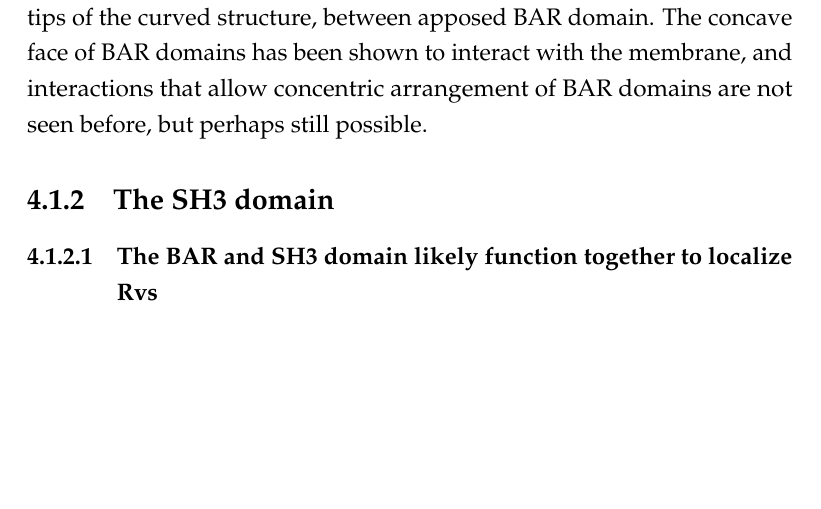
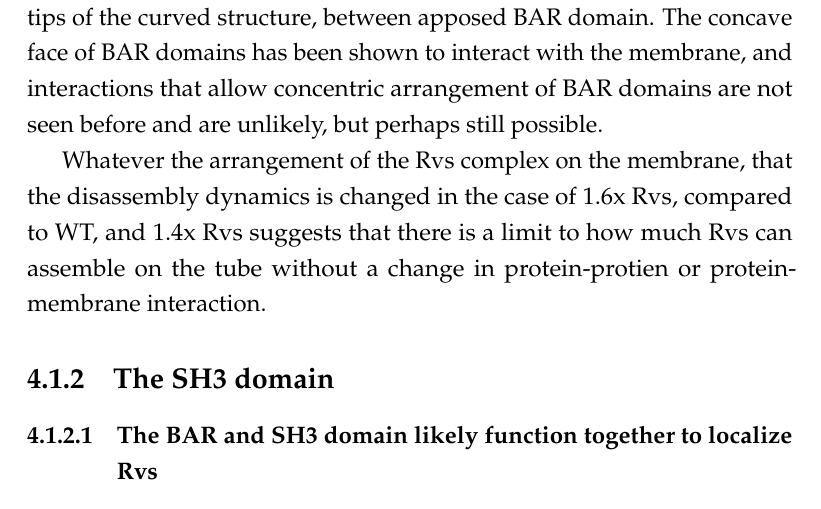
Before and after one commit to deepikaamenon/thesis_2021, a LaTeX thesis (main.tex, which reads Chapters/Discussion.tex): part of page 69 of 87, cut so that both start at the same text, the shorter picture padded with empty space. Compiled offline with pdfLaTeX.

Commit message:
txs auto checkin

```diff
--- a/Chapters/Discussion.tex
+++ b/Chapters/Discussion.tex
@@ -17,7 +17,9 @@ It has been shown before that Rvs localizes to already invaginated membrane tube
 Cryo EM structures of mammalian BAR proteins have suggested that the BAR dimers of Rvs might form a similar helical scaffold with lateral interactions between adjacent BAR domains on invaginated membrane tubes. In the Rvs overexpression strains in diploids, Rvs can be recruited in much higher numbers, and at a much faster rate to the membrane than in WT cells, but appears to have similar disassembly dynamics as in the WT (Fig.5). The atypical, sharp decay fluorescent signal indicates that all of the Rvs on the membrane is suddenly released, consistent with the idea of a scaffold that breaks upon vesicle scission, releasing all the membrane-bound BAR protein. The decay in the 4x Rvs strain suggests that all the Rvs is also bound to the membrane, and since the membrane is now able to accommodate about 1.6x the amount of BAR protein as the WT on the same amount of membrane, it appears that in the WT case, a tight helix that covers the entire tube was not likely to be formed: adding molecules to such a tube would result in a change in at least disassembly dynamics.
 
 \subsubsection{A limit for how much Rvs can be recruited to the membrane}
-A change in disassembly dynamics is seen, however, in Rvs duplication in haploid cells. In this case, an even higher amount of Rvs is recruited to cells than in the WT: the maximum number of molecules recruited before scission is 178 +/- 7.5 compared to 113.505 +/- 5.2 yields a 1.57x recuitment of protein to membrane tubes. Here, the disassembly of Rvs after scission is delayed, and would suggest that the excess protein is not directly on the membrane. The excess Rvs either interacts with the actin network via the SH3 domain, or interacts with other Rvs dimers. Currently, I am not able to distinguish between the two, since the SH3 interaction partner is currently undetermined, and the arrangement of Rvs on the membrane is currently unknown. BAR-BAR interactions have been observed for other BAR proteins, albeit via lateral interactions at the tips of the curved structure, between apposed BAR domain. The concave face of BAR domains has been shown to interact with the membrane, and interactions that allow concentric arrangement of BAR domains are not seen before, but perhaps still possible.
+A change in disassembly dynamics is seen, however, in Rvs duplication in haploid cells. In this case, an even higher amount of Rvs is recruited to cells than in the WT: the maximum number of molecules recruited before scission is 178 +/- 7.5 compared to 113.505 +/- 5.2 yields a 1.57x recuitment of protein to membrane tubes. Here, the disassembly of Rvs after scission is delayed, and would suggest that the excess protein is not directly on the membrane. The excess Rvs either interacts with the actin network via the SH3 domain, or interacts with other Rvs dimers. Currently, I am not able to distinguish between the two, since the SH3 interaction partner is currently undetermined, and the arrangement of Rvs on the membrane is currently unknown. BAR-BAR interactions have been observed for other BAR proteins, albeit via lateral interactions at the tips of the curved structure, between apposed BAR domain. The concave face of BAR domains has been shown to interact with the membrane, and interactions that allow concentric arrangement of BAR domains are not seen before and are unlikely, but perhaps still possible.
+
+Whatever the arrangement of the Rvs complex on the membrane, that the disassembly dynamics is changed in the case of 1.6x Rvs, compared to WT, and 1.4x Rvs suggests that there is a limit to how much Rvs can assemble on the tube without a change in protein-protien or protein-membrane interaction.
 
 \subsection{The SH3 domain}
 
```
